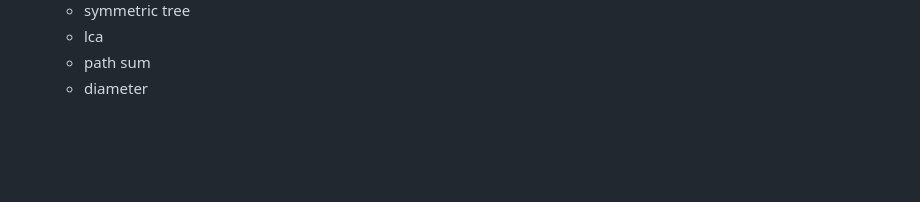
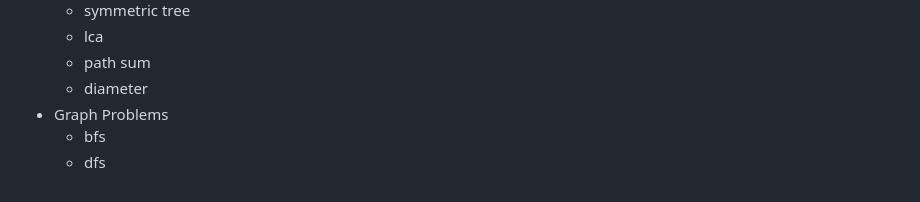
Before and after one commit to Rakshit6722/BridgeLabz_Rakshit_1133, a Markdown page: README.md, the part around the change. Drawn GitHub-style; blank space fills up the shorter version.

```diff
--- a/README.md
+++ b/README.md
@@ -200,3 +200,6 @@
    - lca
    - path sum
    - diameter
+- Graph Problems
+   - bfs
+   - dfs
```
